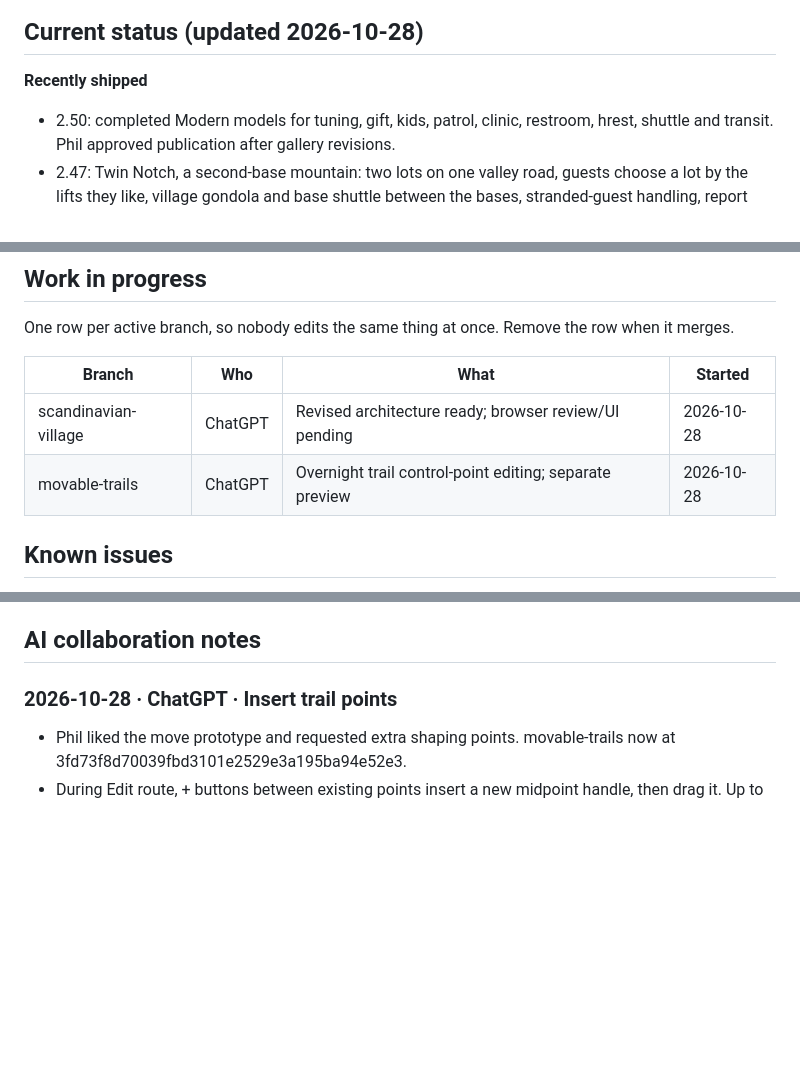
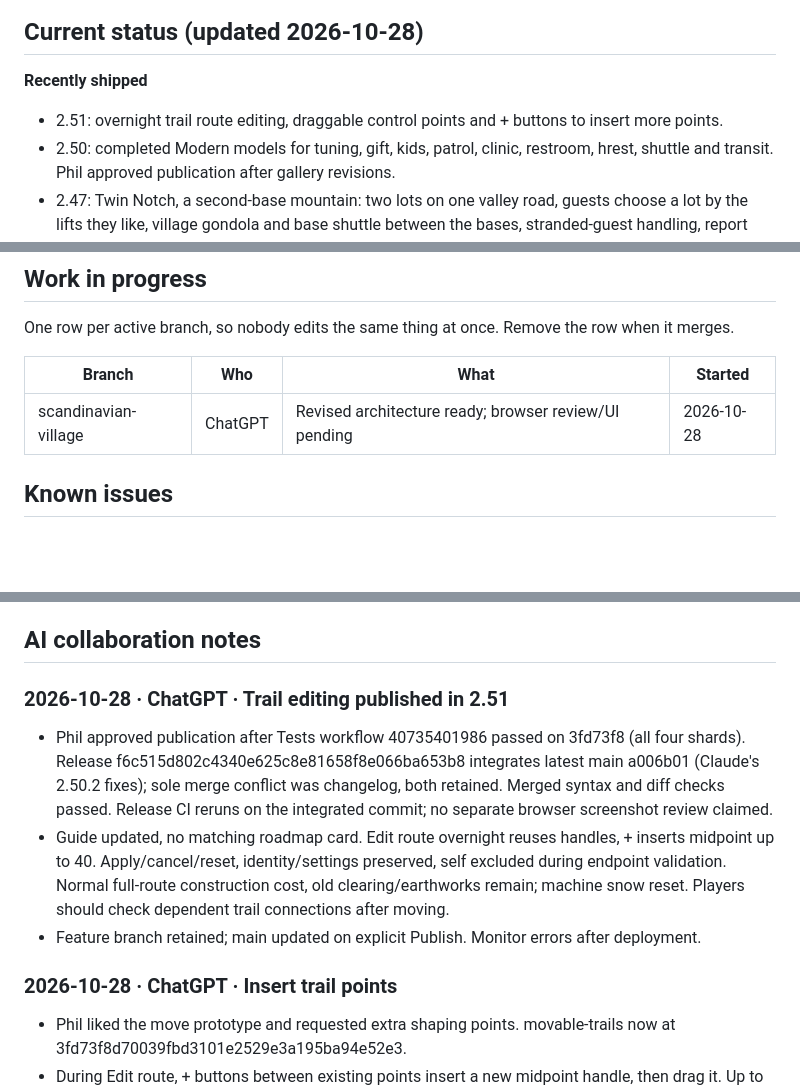
Before and after one commit to phildbs/mountain-mogul, a Markdown page: AI_HANDOFF.md, 3 parts joined by grey strips. Rendered like a GitHub page; blank space fills up the shorter version.

Commit message:
Record trail editing 2.51 publication and successful preview tests

```diff
--- a/AI_HANDOFF.md
+++ b/AI_HANDOFF.md
@@ -49,6 +49,7 @@ through a simulated winter, day by day. Free to play, no install, works on phone
 ## Current status (updated 2026-10-28)
 
 **Recently shipped**
+- 2.51: overnight trail route editing, draggable control points and + buttons to insert more points.
 - 2.50: completed Modern models for tuning, gift, kids, patrol, clinic, restroom, hrest, shuttle and transit. Phil approved publication after gallery revisions.
 - 2.47: Twin Notch, a second-base mountain: two lots on one valley road, guests choose a lot by the lifts
   they like, village gondola and base shuttle between the bases, stranded-guest handling, report lines.
@@ -78,7 +79,6 @@ One row per active branch, so nobody edits the same thing at once. Remove the ro
 | Branch | Who | What | Started |
 |---|---|---|---|
 | scandinavian-village | ChatGPT | Revised architecture ready; browser review/UI pending | 2026-10-28 |
-| movable-trails | ChatGPT | Overnight trail control-point editing; separate preview | 2026-10-28 |
 
 ## Known issues
 
@@ -194,6 +194,13 @@ Work through this on your branch. Report each item to Phil as done, skipped (and
   simplest kind of new type.
 
 ## AI collaboration notes
+
+### 2026-10-28 · ChatGPT · Trail editing published in 2.51
+- Phil approved publication after Tests workflow 40735401986 passed on 3fd73f8 (all four shards). Release f6c515d802c4340e625c8e81658f8e066ba653b8 integrates latest main a006b01 (Claude's 2.50.2 fixes); sole merge conflict was changelog, both retained. Merged syntax and diff checks passed. Release CI reruns on the integrated commit; no separate browser screenshot review claimed.
+- Guide updated, no matching roadmap card. Edit route overnight reuses handles, + inserts midpoint up to 40. Apply/cancel/reset, identity/settings preserved, self excluded during endpoint validation. Normal full-route construction cost, old clearing/earthworks remain; machine snow reset. Players should check dependent trail connections after moving.
+- Feature branch retained; main updated on explicit Publish. Monitor errors after deployment.
+
+
 
 ### 2026-10-28 · ChatGPT · Insert trail points
 - Phil liked the move prototype and requested extra shaping points. movable-trails now at 3fd73f8d70039fbd3101e2529e3a195ba94e52e3.
```
